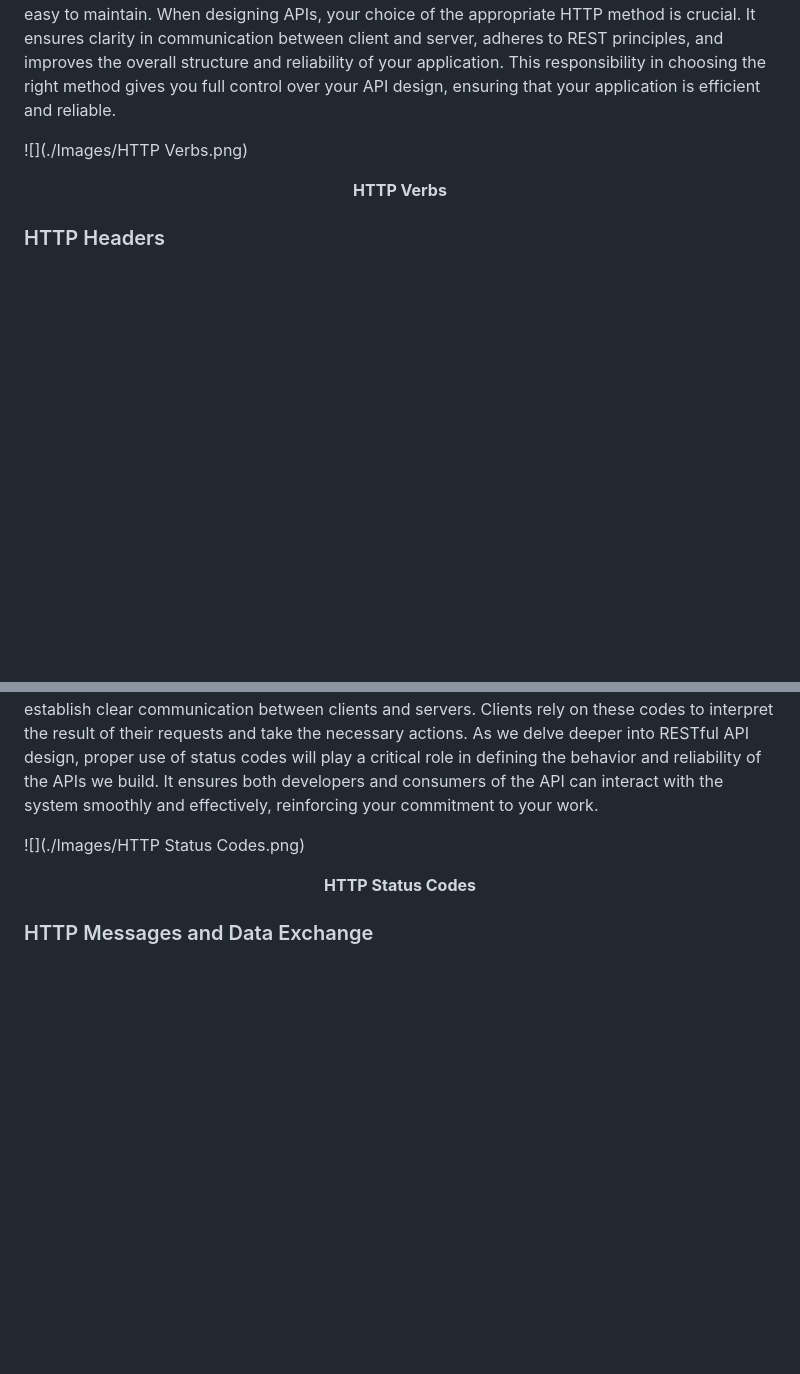
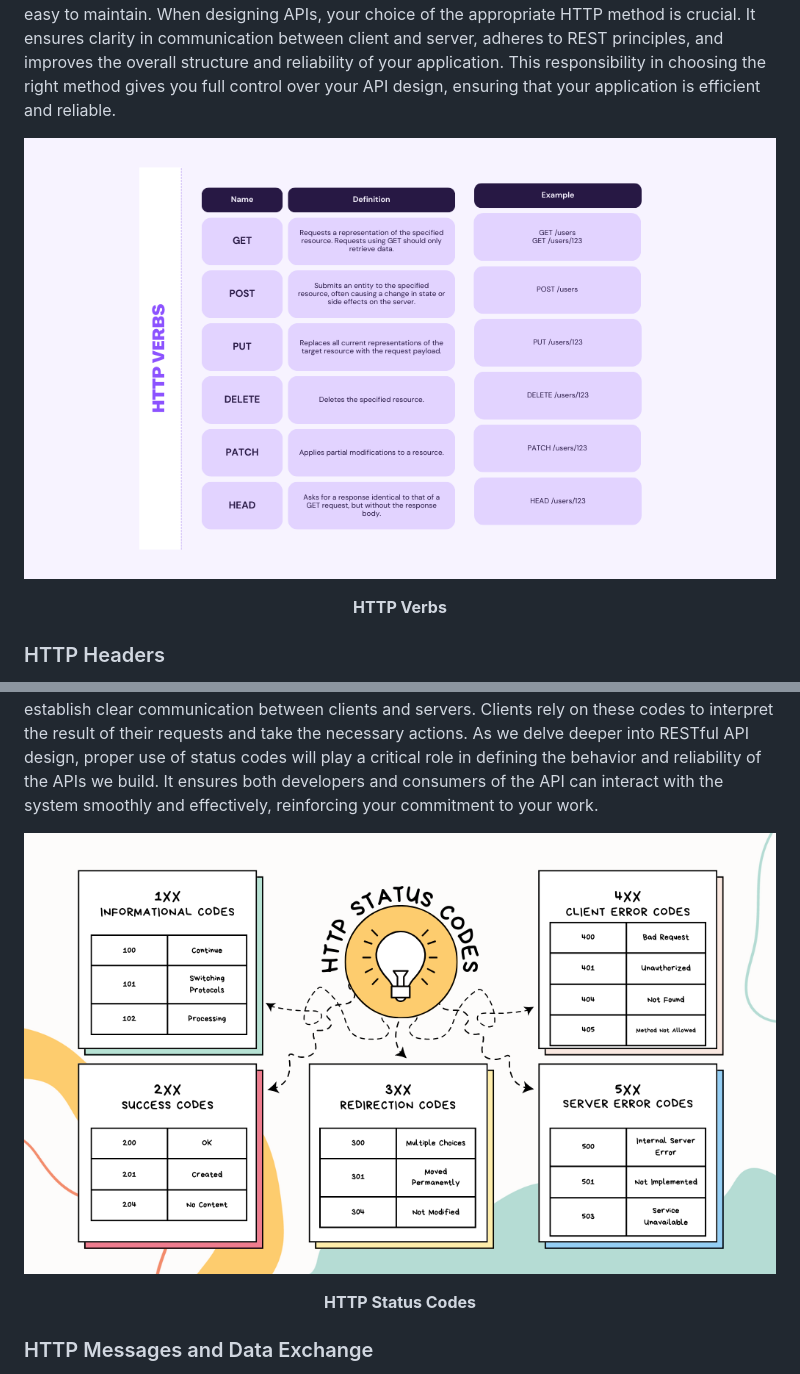
Before and after one commit to cwoodruff/book-network-programming-csharp, a Markdown page: Chapter09/chapter09.md, 2 parts joined by grey strips. Drawn GitHub-style; blank space fills up the shorter version.

Commit message:
fixed images in chapter 9

```diff
--- a/Chapter09/chapter09.md
+++ b/Chapter09/chapter09.md
@@ -54,7 +54,7 @@ The HEAD method is similar to GET but with a key difference: it only retrieves t
 
 Each of these methods plays a vital role in building web services that are efficient, scalable, and easy to maintain. When designing APIs, your choice of the appropriate HTTP method is crucial. It ensures clarity in communication between client and server, adheres to REST principles, and improves the overall structure and reliability of your application. This responsibility in choosing the right method gives you full control over your API design, ensuring that your application is efficient and reliable.
 
-![](./Images/HTTP Verbs.png)
+![](./Images/HTTP-Verbs.png)
 
 <figcaption align = "center"><b>HTTP Verbs</b></figcaption>
 
@@ -86,7 +86,7 @@ Finally, the 5xx series represents server-side errors, which occur when the serv
 
 Using the correct HTTP status codes is not just a best practice, it's a responsibility. It helps establish clear communication between clients and servers. Clients rely on these codes to interpret the result of their requests and take the necessary actions. As we delve deeper into RESTful API design, proper use of status codes will play a critical role in defining the behavior and reliability of the APIs we build. It ensures both developers and consumers of the API can interact with the system smoothly and effectively, reinforcing your commitment to your work.
 
-![](./Images/HTTP Status Codes.png)
+![](./Images/HTTP-Status-Codes.png)
 
 <figcaption align = "center"><b>HTTP Status Codes</b></figcaption>
 
```
Also changed, not shown: Chapter09/Images/HTTP-Status-Codes.png (renamed from Chapter09/Images/HTTP Status Codes.png), Chapter09/Images/HTTP-Verbs.png (renamed from Chapter09/Images/HTTP Verbs.png).
